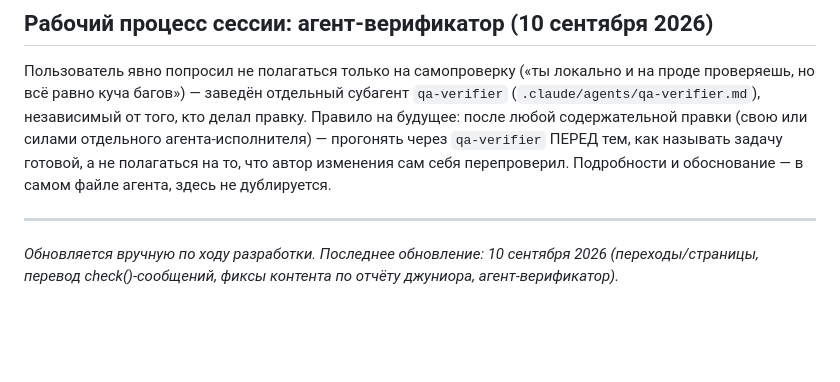
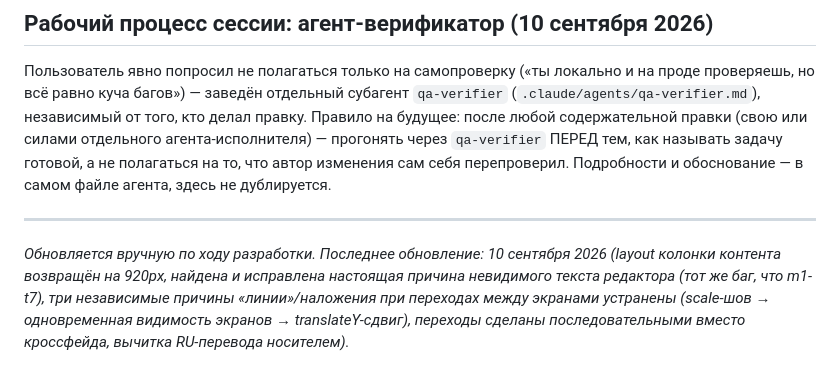
Before and after one commit to mishkma/autoquest, a Markdown page: ROADMAP.md, the part around one of its changes. Rendered like a GitHub page; blank space fills up the shorter version.

```diff
--- a/ROADMAP.md
+++ b/ROADMAP.md
@@ -187,4 +187,4 @@
 Пользователь явно попросил не полагаться только на самопроверку («ты локально и на проде проверяешь, но всё равно куча багов») — заведён отдельный субагент `qa-verifier` (`.claude/agents/qa-verifier.md`), независимый от того, кто делал правку. Правило на будущее: после любой содержательной правки (свою или силами отдельного агента-исполнителя) — прогонять через `qa-verifier` ПЕРЕД тем, как называть задачу готовой, а не полагаться на то, что автор изменения сам себя перепроверил. Подробности и обоснование — в самом файле агента, здесь не дублируется.
 
 ---
-*Обновляется вручную по ходу разработки. Последнее обновление: 10 сентября 2026 (переходы/страницы, перевод check()-сообщений, фиксы контента по отчёту джуниора, агент-верификатор).*
+*Обновляется вручную по ходу разработки. Последнее обновление: 10 сентября 2026 (layout колонки контента возвращён на 920px, найдена и исправлена настоящая причина невидимого текста редактора (тот же баг, что m1-t7), три независимые причины «линии»/наложения при переходах между экранами устранены (scale-шов → одновременная видимость экранов → translateY-сдвиг), переходы сделаны последовательными вместо кроссфейда, вычитка RU-перевода носителем).*
```
Also changed, not shown: other parts of ROADMAP.md (+1 -1 lines).
